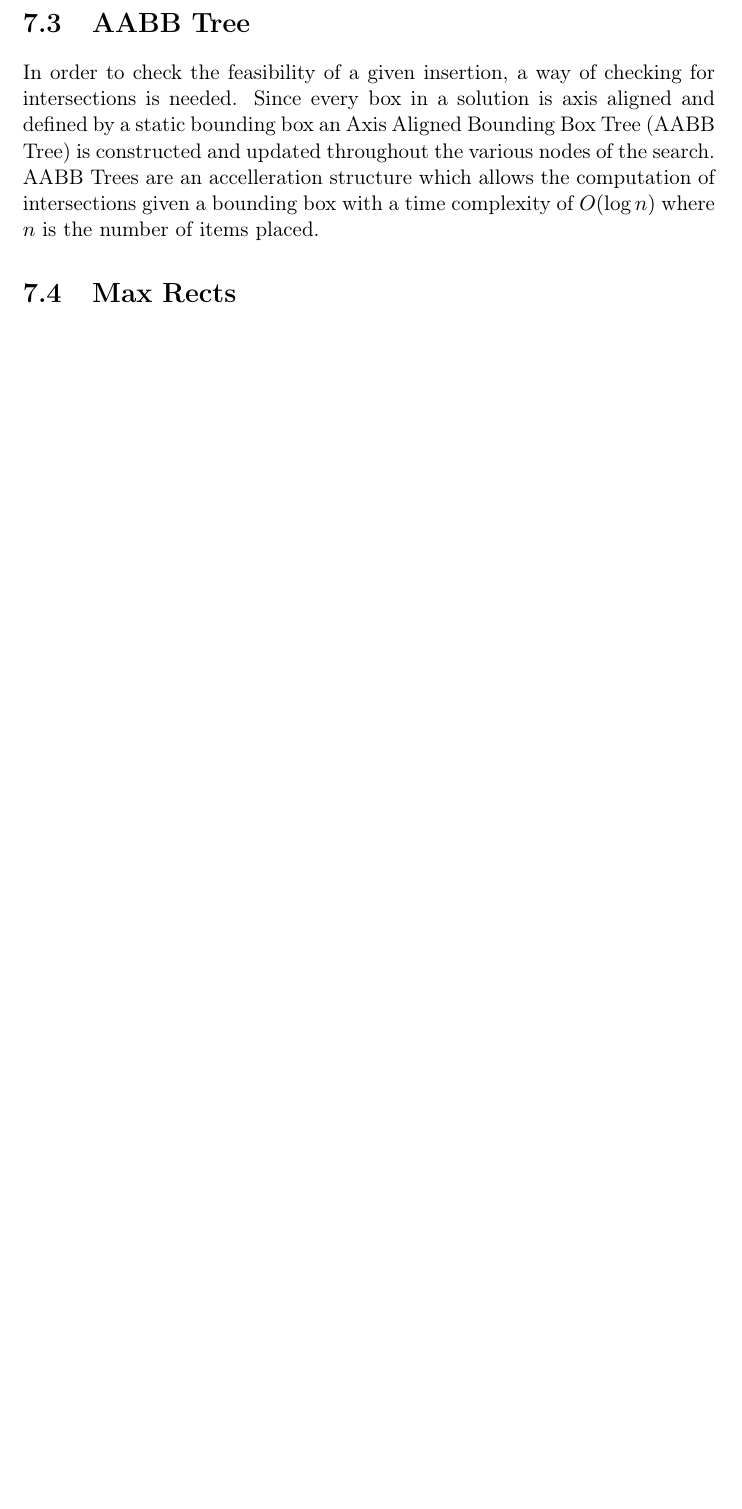
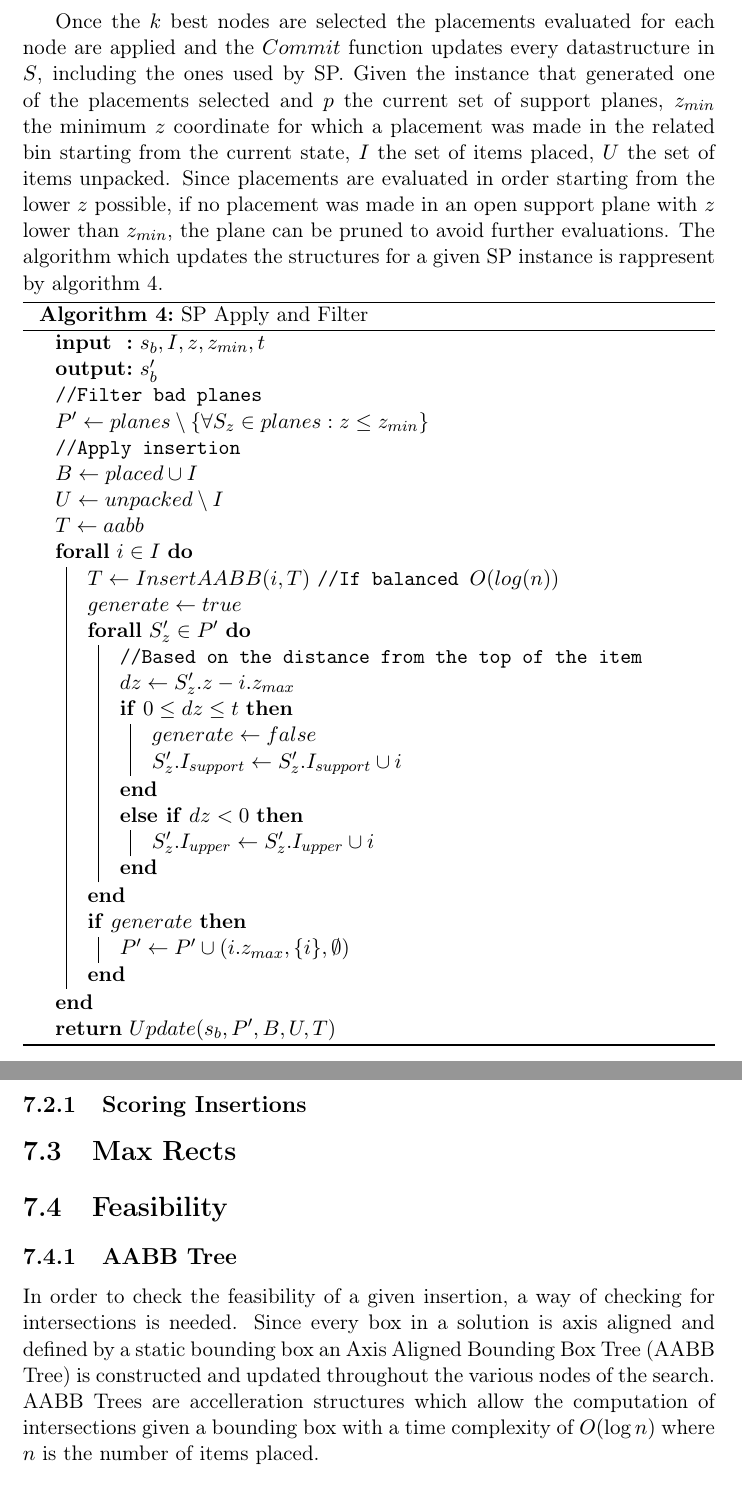
Before and after one commit to artumino/BinPackingThesis, a LaTeX thesis (paper/main.tex, which reads paper/algorithms/sp_commit.tex, paper/heuristics.tex): part of page 17 of 19 before the commit and two parts of pages 17 and 18 of 20 after it, the two joined at a grey line, cut at the place of the change, the shorter picture padded with empty space. Compiled offline with pdfLaTeX.

Commit message:
Detail apply procedure for SP

```diff
--- /dev/null
+++ b/paper/algorithms/sp_commit.tex
@@ -0,0 +1,36 @@
+\begin{algorithm}[H] \label{algo:sp_commit}
+    \DontPrintSemicolon
+    \SetAlgoLined
+    \SetKwInOut{Input}{input}
+    \SetKwInOut{Output}{output}
+    \SetSideCommentRight
+    \Input{$s_b, I, z, z_{min}, t$}
+    \Output{$s^\prime_b$}
+    \CommentSty{//Filter bad planes}\;
+    $P^\prime \leftarrow planes \setminus \{ \forall S_z \in planes : z \le z_{min} \}$\;
+    \CommentSty{//Apply insertion}\;
+    $B \leftarrow placed \cup I$\;
+    $U \leftarrow unpacked \setminus I$\;
+    $T \leftarrow aabb$\;
+    \ForAll{$i \in I$}{
+        $T \leftarrow InsertAABB(i, T)$ \CommentSty{//If balanced $O(log(n))$}\; %TODO: specify balanced
+        $generate \leftarrow true$\;
+        % O(|P'|)
+        \ForAll{$S^\prime_z \in P^\prime$}{ %TODO: specify balanced
+            \CommentSty{//Based on the distance from the top of the item}\;
+            $dz \leftarrow S^\prime_z.z - i.z_{max}$\;
+            \If{$0 \le dz \le t$}{
+                $generate \leftarrow false$\;
+                $S^\prime_z.I_{support} \leftarrow S^\prime_z.I_{support} \cup i$\;
+            } \ElseIf{$dz < 0$}{
+                $S^\prime_z.I_{upper} \leftarrow S^\prime_z.I_{upper} \cup i$\;
+            }
+        }
+
+        \If{$generate$}{
+            $P^\prime \leftarrow P^\prime \cup (i.z_{max}, \{i\}, \emptyset)$\;
+        }
+    }
+    \Return{$Update(s_b, P^\prime, B, U, T)$}
+    \caption{SP Apply and Filter}
+\end{algorithm}
--- a/paper/heuristics.tex
+++ b/paper/heuristics.tex
@@ -59,11 +59,22 @@ The SP algorithm can be written as algorithm \ref{algo:sp_bestinsertion}.
 
 \input{algorithms/supportplane}
 
-\section{AABB Tree}\label{chapter:heuristics:aabbtree}
+Once the $k$ best nodes are selected the placements evaluated for each node are applied and the $Commit$ function updates every datastructure in $S$, including the ones used by SP.
+Given the instance that generated one of the placements selected and $p$ the current set of support planes, $z_{min}$ the minimum $z$ coordinate for which a placement was made in the related bin starting from the current state, $I$ the set of items placed, $U$ the set of items unpacked.
+Since placements are evaluated in order starting from the lower $z$ possible, if no placement was made in an open support plane with $z$ lower than $z_{min}$, the plane can be pruned to avoid further evaluations.
+The algorithm which updates the structures for a given SP instance is rappresent by algorithm \ref{algo:sp_commit}.
+
+\input{algorithms/sp_commit}
+
+\subsection{Scoring Insertions}
+
+\section{Max Rects}\label{chapter:heuristics:maxrects}
+
+\section{Feasibility}\label{chapter:heuristics:feasibility}
+
+\subsection{AABB Tree}\label{chapter:heuristics:aabbtree}
 
 In order to check the feasibility of a given insertion,
 a way of checking for intersections is needed.
 Since every box in a solution is axis aligned and defined by a static bounding box an Axis Aligned Bounding Box Tree (AABB Tree) is constructed and updated throughout the various nodes of the search.
-AABB Trees are an accelleration structure which allows the computation of intersections given a bounding box with a time complexity of $O(\log{n})$ where $n$ is the number of items placed.
-
-\section{Max Rects}\label{chapter:heuristics:maxrects}
+AABB Trees are accelleration structures which allow the computation of intersections given a bounding box with a time complexity of $O(\log{n})$ where $n$ is the number of items placed.
```
Also changed, not shown: paper/algorithms/beamsearch.tex (+2 -2 lines), paper/algorithms/supportplane.tex (+2 -2 lines).
